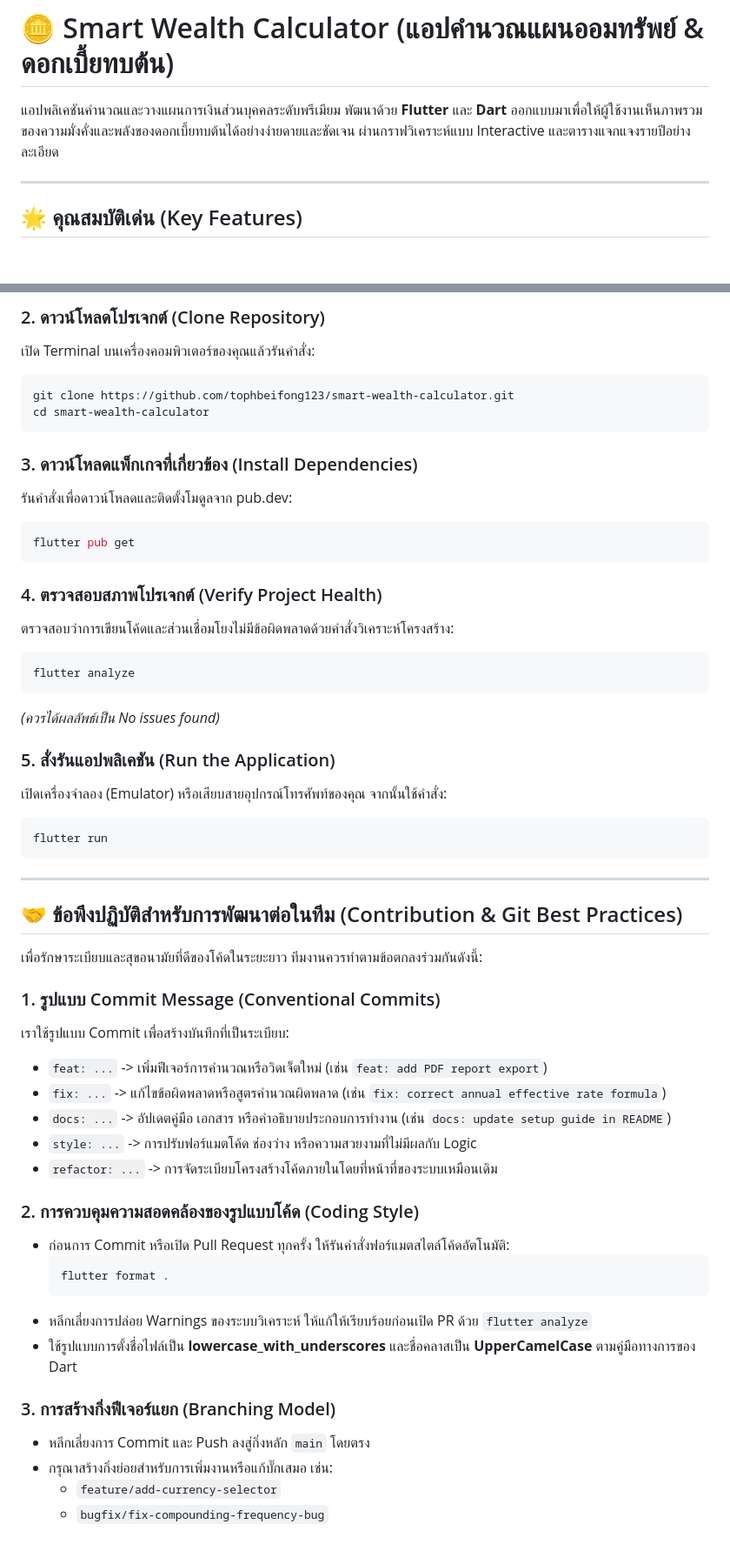
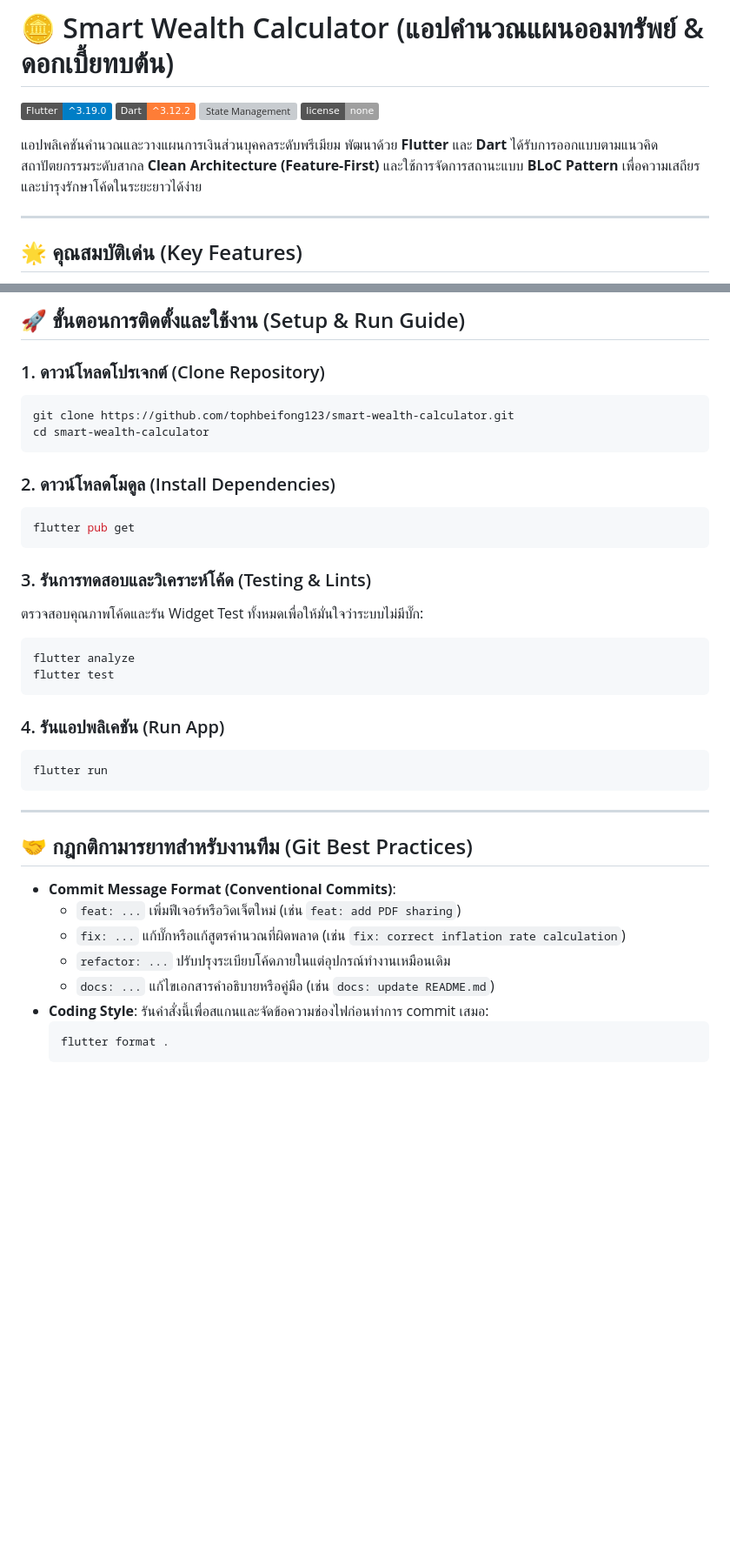
Before and after one commit to tophbeifong123/smart-wealth-calculator, a Markdown page: README.md, 2 parts joined by grey strips. Shown at 87% size. Rendered like a GitHub page; badges without logos; blank space fills up the shorter version; grey boxes are pictures that could not be loaded.

````diff
--- a/README.md
+++ b/README.md
@@ -1,6 +1,11 @@
 # 🪙 Smart Wealth Calculator (แอปคำนวณแผนออมทรัพย์ & ดอกเบี้ยทบต้น)
 
-แอปพลิเคชันคำนวณและวางแผนการเงินส่วนบุคคลระดับพรีเมียม พัฒนาด้วย **Flutter** และ **Dart** ออกแบบมาเพื่อให้ผู้ใช้งานเห็นภาพรวมของความมั่งคั่งและพลังของดอกเบี้ยทบต้นได้อย่างง่ายดายและชัดเจน ผ่านกราฟวิเคราะห์แบบ Interactive และตารางแจกแจงรายปีอย่างละเอียด
+[![Flutter Version](https://img.shields.io/badge/Flutter-^3.19.0-blue.svg)](https://flutter.dev)
+[![Dart Version](https://img.shields.io/badge/Dart-^3.12.2-orange.svg)](https://dart.dev)
+[![State Management](https://img.shields.io/badge/State--Management-BLoC%20%2F%20Cubit-green.svg)](https://pub.dev/packages/flutter_bloc)
+[![Licence](https://img.shields.io/badge/license-none-lightgrey.svg)](#)
+
+แอปพลิเคชันคำนวณและวางแผนการเงินส่วนบุคคลระดับพรีเมียม พัฒนาด้วย **Flutter** และ **Dart** ได้รับการออกแบบตามแนวคิดสถาปัตยกรรมระดับสากล **Clean Architecture (Feature-First)** และใช้การจัดการสถานะแบบ **BLoC Pattern** เพื่อความเสถียรและบำรุงรักษาโค้ดในระยะยาวได้ง่าย
 
 ---
 
@@ -71,54 +101,39 @@ lib/
 
-### 2. ดาวน์โหลดโปรเจกต์ (Clone Repository)
-เปิด Terminal บนเครื่องคอมพิวเตอร์ของคุณแล้วรันคำสั่ง:
+## 🚀 ขั้นตอนการติดตั้งและใช้งาน (Setup & Run Guide)
+
+### 1. ดาวน์โหลดโปรเจกต์ (Clone Repository)
 ```bash
 git clone https://github.com/tophbeifong123/smart-wealth-calculator.git
 cd smart-wealth-calculator
 ```
 
-### 3. ดาวน์โหลดแพ็กเกจที่เกี่ยวข้อง (Install Dependencies)
-รันคำสั่งเพื่อดาวน์โหลดและติดตั้งโมดูลจาก pub.dev:
+### 2. ดาวน์โหลดโมดูล (Install Dependencies)
 ```bash
 flutter pub get
 ```
 
-### 4. ตรวจสอบสภาพโปรเจกต์ (Verify Project Health)
-ตรวจสอบว่าการเขียนโค้ดและส่วนเชื่อมโยงไม่มีข้อผิดพลาดด้วยคำสั่งวิเคราะห์โครงสร้าง:
+### 3. รันการทดสอบและวิเคราะห์โค้ด (Testing & Lints)
+ตรวจสอบคุณภาพโค้ดและรัน Widget Test ทั้งหมดเพื่อให้มั่นใจว่าระบบไม่มีบั๊ก:
 ```bash
 flutter analyze
+flutter test
 ```
-*(ควรได้ผลลัพธ์เป็น No issues found)*
 
-### 5. สั่งรันแอปพลิเคชัน (Run the Application)
-เปิดเครื่องจำลอง (Emulator) หรือเสียบสายอุปกรณ์โทรศัพท์ของคุณ จากนั้นใช้คำสั่ง:
+### 4. รันแอปพลิเคชัน (Run App)
 ```bash
 flutter run
 ```
 
 ---
 
-## 🤝 ข้อพึงปฏิบัติสำหรับการพัฒนาต่อในทีม (Contribution & Git Best Practices)
+## 🤝 กฎกติกามารยาทสำหรับงานทีม (Git Best Practices)
 
-เพื่อรักษาระเบียบและสุขอนามัยที่ดีของโค้ดในระยะยาว ทีมงานควรทำตามข้อตกลงร่วมกันดังนี้:
-
-### 1. รูปแบบ Commit Message (Conventional Commits)
-เราใช้รูปแบบ Commit เพื่อสร้างบันทึกที่เป็นระเบียบ:
-- `feat: ...` -> เพิ่มฟีเจอร์การคำนวณหรือวิดเจ็ตใหม่ (เช่น `feat: add PDF report export`)
-- `fix: ...` -> แก้ไขข้อผิดพลาดหรือสูตรคำนวณผิดพลาด (เช่น `fix: correct annual effective rate formula`)
-- `docs: ...` -> อัปเดตคู่มือ เอกสาร หรือคำอธิบายประกอบการทำงาน (เช่น `docs: update setup guide in README`)
-- `style: ...` -> การปรับฟอร์แมตโค้ด ช่องว่าง หรือความสวยงามที่ไม่มีผลกับ Logic
-- `refactor: ...` -> การจัดระเบียบโครงสร้างโค้ดภายในโดยที่หน้าที่ของระบบเหมือนเดิม
-
-### 2. การควบคุมความสอดคล้องของรูปแบบโค้ด (Coding Style)
-- ก่อนการ Commit หรือเปิด Pull Request ทุกครั้ง ให้รันคำสั่งฟอร์แมตสไตล์โค้ดอัตโนมัติ:
+- **Commit Message Format (Conventional Commits)**:
+  - `feat: ...` เพิ่มฟีเจอร์หรือวิดเจ็ตใหม่ (เช่น `feat: add PDF sharing`)
+  - `fix: ...` แก้บั๊กหรือแก้สูตรคำนวณที่ผิดพลาด (เช่น `fix: correct inflation rate calculation`)
+  - `refactor: ...` ปรับปรุงระเบียบโค้ดภายในแต่อุปกรณ์ทำงานเหมือนเดิม
+  - `docs: ...` แก้ไขเอกสารคำอธิบายหรือคู่มือ (เช่น `docs: update README.md`)
+- **Coding Style**: รันคำสั่งนี้เพื่อสแกนและจัดข้อความช่องไฟก่อนทำการ commit เสมอ:
   ```bash
   flutter format .
   ```
-- หลีกเลี่ยงการปล่อย Warnings ของระบบวิเคราะห์ ให้แก้ให้เรียบร้อยก่อนเปิด PR ด้วย `flutter analyze`
-- ใช้รูปแบบการตั้งชื่อไฟล์เป็น **lowercase_with_underscores** และชื่อคลาสเป็น **UpperCamelCase** ตามคู่มือทางการของ Dart
-
-### 3. การสร้างกิ่งฟีเจอร์แยก (Branching Model)
-- หลีกเลี่ยงการ Commit และ Push ลงสู่กิ่งหลัก `main` โดยตรง
-- กรุณาสร้างกิ่งย่อยสำหรับการเพิ่มงานหรือแก้บั๊กเสมอ เช่น:
-  - `feature/add-currency-selector`
-  - `bugfix/fix-compounding-frequency-bug`
````
Also changed, not shown: other parts of README.md (+59 -34 lines).
